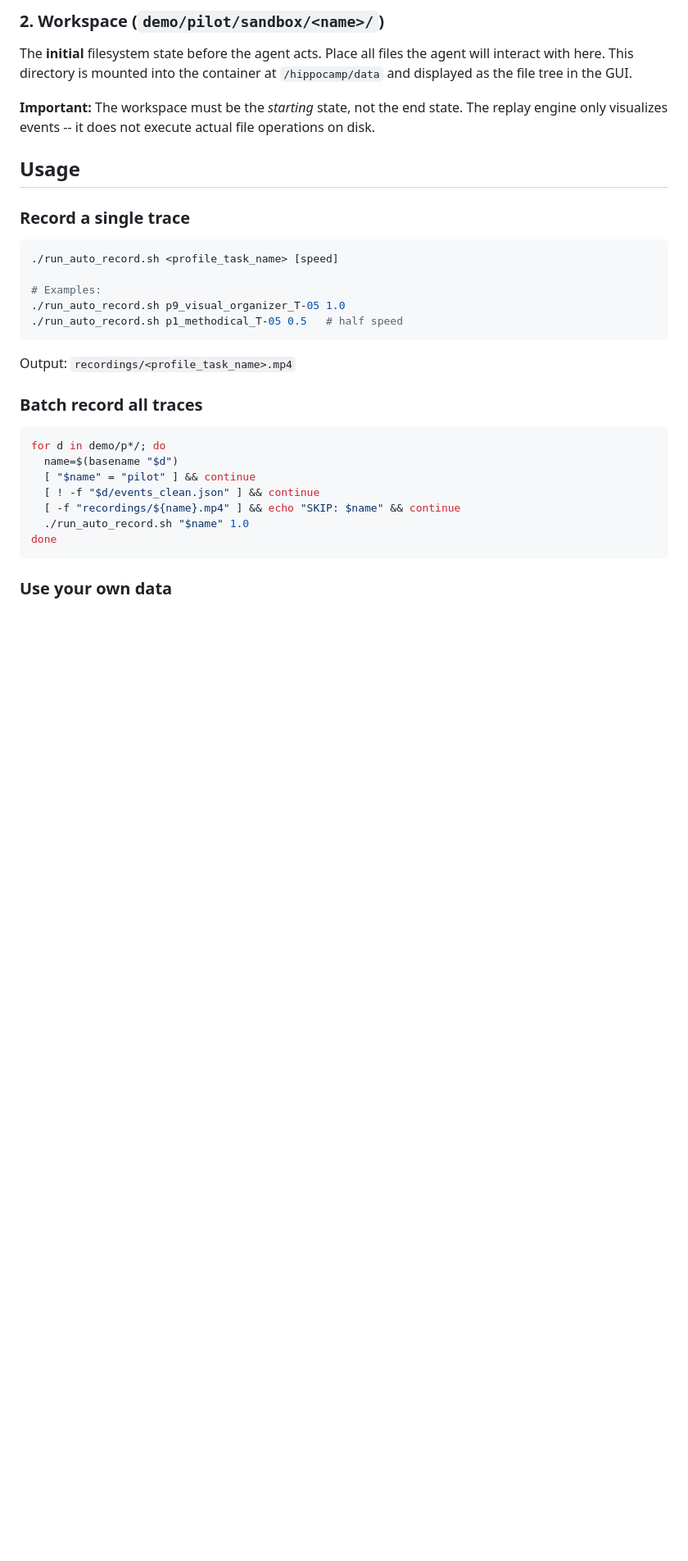
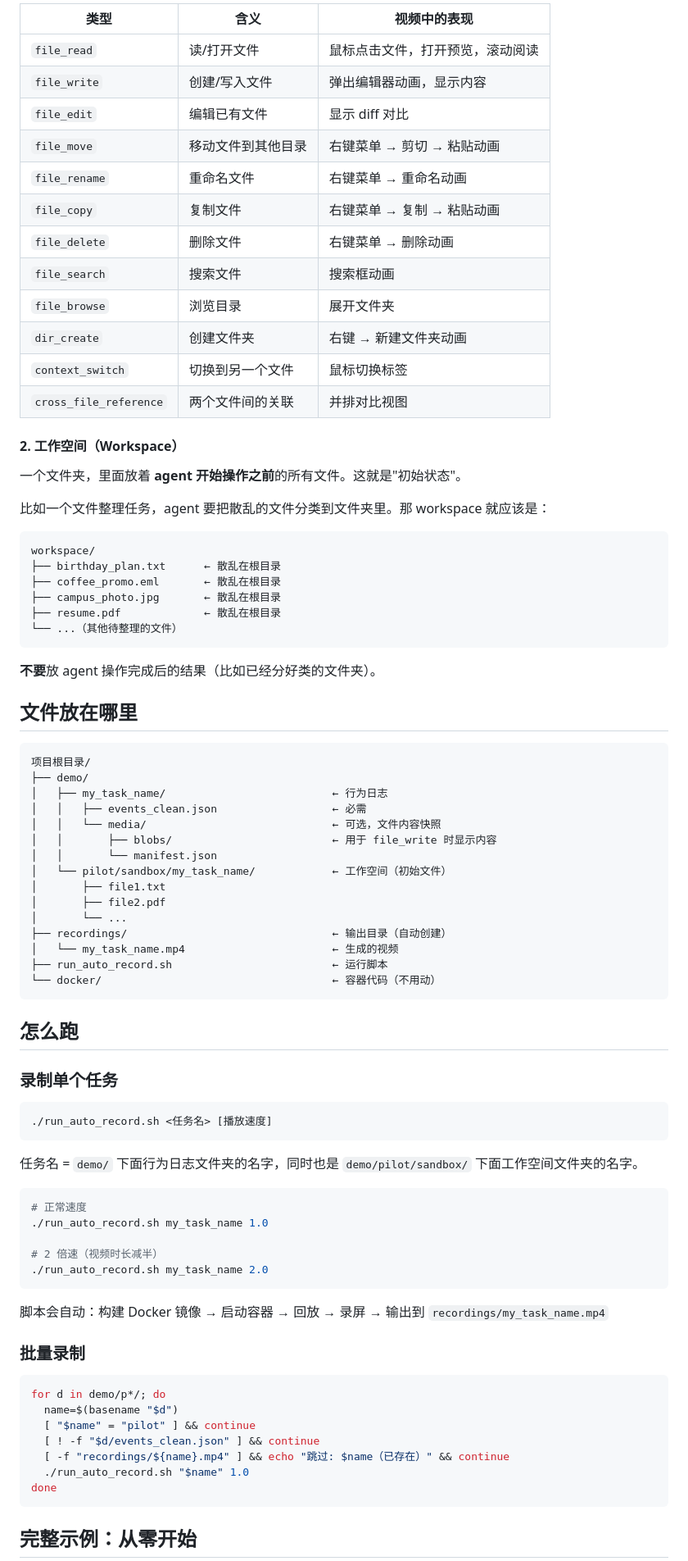
Before and after one commit to KairuiHu/docker_for_filegram, a Markdown page: README.md, the part around one of its changes. Shown at 82% size. GitHub-like rendering; blank space fills up the shorter version.

````diff
--- a/README.md
+++ b/README.md
@@ -50,35 +76,86 @@ Supported event types: `file_read`, `file_write`, `file_edit`, `file_move`, `fil
 
-### 2. Workspace (`demo/pilot/sandbox/<name>/`)
+| 类型 | 含义 | 视频中的表现 |
+|------|------|------------|
+| `file_read` | 读/打开文件 | 鼠标点击文件，打开预览，滚动阅读 |
+| `file_write` | 创建/写入文件 | 弹出编辑器动画，显示内容 |
+| `file_edit` | 编辑已有文件 | 显示 diff 对比 |
+| `file_move` | 移动文件到其他目录 | 右键菜单 → 剪切 → 粘贴动画 |
+| `file_rename` | 重命名文件 | 右键菜单 → 重命名动画 |
+| `file_copy` | 复制文件 | 右键菜单 → 复制 → 粘贴动画 |
+| `file_delete` | 删除文件 | 右键菜单 → 删除动画 |
+| `file_search` | 搜索文件 | 搜索框动画 |
+| `file_browse` | 浏览目录 | 展开文件夹 |
+| `dir_create` | 创建文件夹 | 右键 → 新建文件夹动画 |
+| `context_switch` | 切换到另一个文件 | 鼠标切换标签 |
+| `cross_file_reference` | 两个文件间的关联 | 并排对比视图 |
 
-The **initial** filesystem state before the agent acts. Place all files the agent will interact with here. This directory is mounted into the container at `/hippocamp/data` and displayed as the file tree in the GUI.
+#### 2. 工作空间（Workspace）
 
-**Important:** The workspace must be the *starting* state, not the end state. The replay engine only visualizes events -- it does not execute actual file operations on disk.
+一个文件夹，里面放着 **agent 开始操作之前**的所有文件。这就是"初始状态"。
 
-## Usage
+比如一个文件整理任务，agent 要把散乱的文件分类到文件夹里。那 workspace 就应该是：
+```
+workspace/
+├── birthday_plan.txt      ← 散乱在根目录
+├── coffee_promo.eml       ← 散乱在根目录
+├── campus_photo.jpg       ← 散乱在根目录
+├── resume.pdf             ← 散乱在根目录
+└── ...（其他待整理的文件）
+```
 
-### Record a single trace
+**不要**放 agent 操作完成后的结果（比如已经分好类的文件夹）。
+
+## 文件放在哪里
+
+```
+项目根目录/
+├── demo/
+│   ├── my_task_name/                          ← 行为日志
+│   │   ├── events_clean.json                  ← 必需
+│   │   └── media/                             ← 可选，文件内容快照
+│   │       ├── blobs/                         ← 用于 file_write 时显示内容
+│   │       └── manifest.json
+│   └── pilot/sandbox/my_task_name/            ← 工作空间（初始文件）
+│       ├── file1.txt
+│       ├── file2.pdf
+│       └── ...
+├── recordings/                                ← 输出目录（自动创建）
+│   └── my_task_name.mp4                       ← 生成的视频
+├── run_auto_record.sh                         ← 运行脚本
+└── docker/                                    ← 容器代码（不用动）
+```
+
+## 怎么跑
+
+### 录制单个任务
 
 ```bash
-./run_auto_record.sh <profile_task_name> [speed]
-
-# Examples:
-./run_auto_record.sh p9_visual_organizer_T-05 1.0
-./run_auto_record.sh p1_methodical_T-05 0.5   # half speed
+./run_auto_record.sh <任务名> [播放速度]
 ```
 
-Output: `recordings/<profile_task_name>.mp4`
+任务名 = `demo/` 下面行为日志文件夹的名字，同时也是 `demo/pilot/sandbox/` 下面工作空间文件夹的名字。
 
-### Batch record all traces
+```bash
+# 正常速度
+./run_auto_record.sh my_task_name 1.0
+
+# 2 倍速（视频时长减半）
+./run_auto_record.sh my_task_name 2.0
+```
+
+脚本会自动：构建 Docker 镜像 → 启动容器 → 回放 → 录屏 → 输出到 `recordings/my_task_name.mp4`
+
+### 批量录制
 
 ```bash
 for d in demo/p*/; do
   name=$(basename "$d")
   [ "$name" = "pilot" ] && continue
   [ ! -f "$d/events_clean.json" ] && continue
-  [ -f "recordings/${name}.mp4" ] && echo "SKIP: $name" && continue
+  [ -f "recordings/${name}.mp4" ] && echo "跳过: $name（已存在）" && continue
   ./run_auto_record.sh "$name" 1.0
 done
 ```
 
-### Use your own data
+## 完整示例：从零开始
 
````
Also changed, not shown: other parts of README.md (+82 -63 lines).
